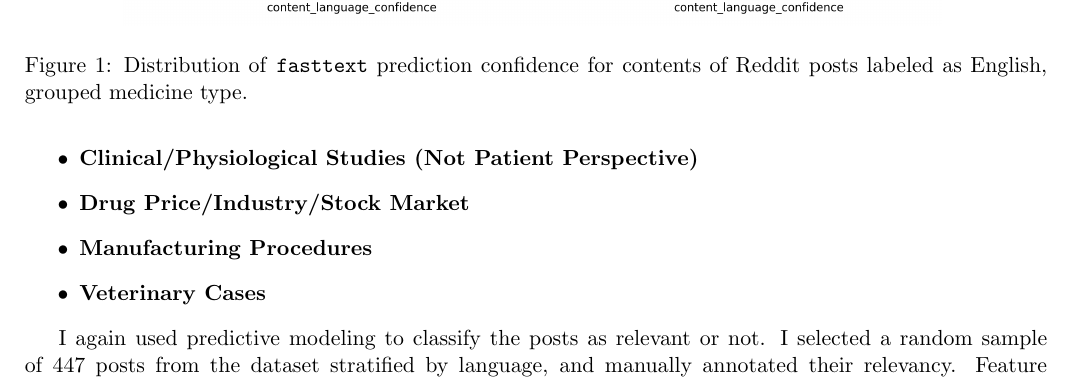
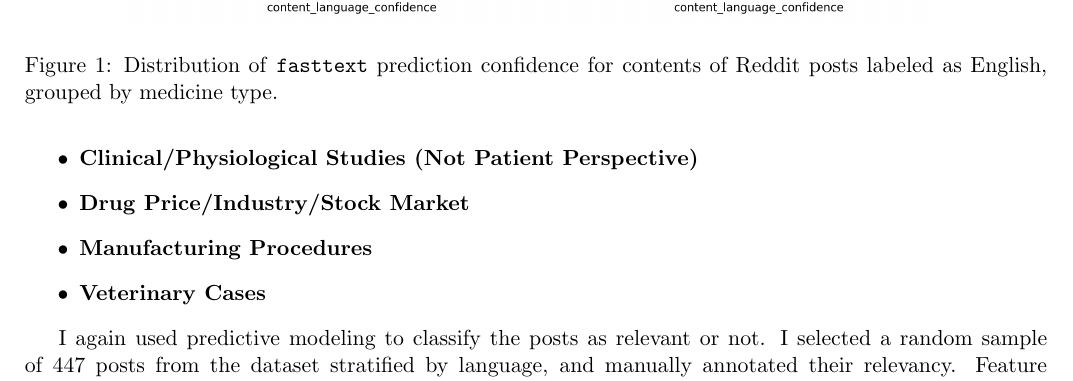
Before and after one commit to P-mandevillei/trust_in_tcm_opinion_mining, a LaTeX document (deliverables/paper/final_paper.tex): part of page 4 of 19, cut so that both start at the same text. Compiled offline with pdfLaTeX.

Commit message:
final cleanup

```diff
--- a/deliverables/paper/final_paper.tex
+++ b/deliverables/paper/final_paper.tex
@@ -124,7 +124,7 @@ Since each post can mention more than one kind of medicine, the data is then piv
 \begin{figure}[htbp]
     \centering
     \includegraphics[width=0.8\linewidth, height=0.8\textheight, keepaspectratio]{../../scraping/plots/english_conf_by_med_type.png}
-    \caption{Distribution of \texttt{fasttext} prediction confidence for contents of Reddit posts labeled as English, grouped medicine type.}
+    \caption{Distribution of \texttt{fasttext} prediction confidence for contents of Reddit posts labeled as English, grouped by medicine type.}
     \label{fig:en_conf}
 \end{figure}
 
```
Also changed, not shown: README.md, deliverables/paper/final_paper.pdf, 1 other file.
